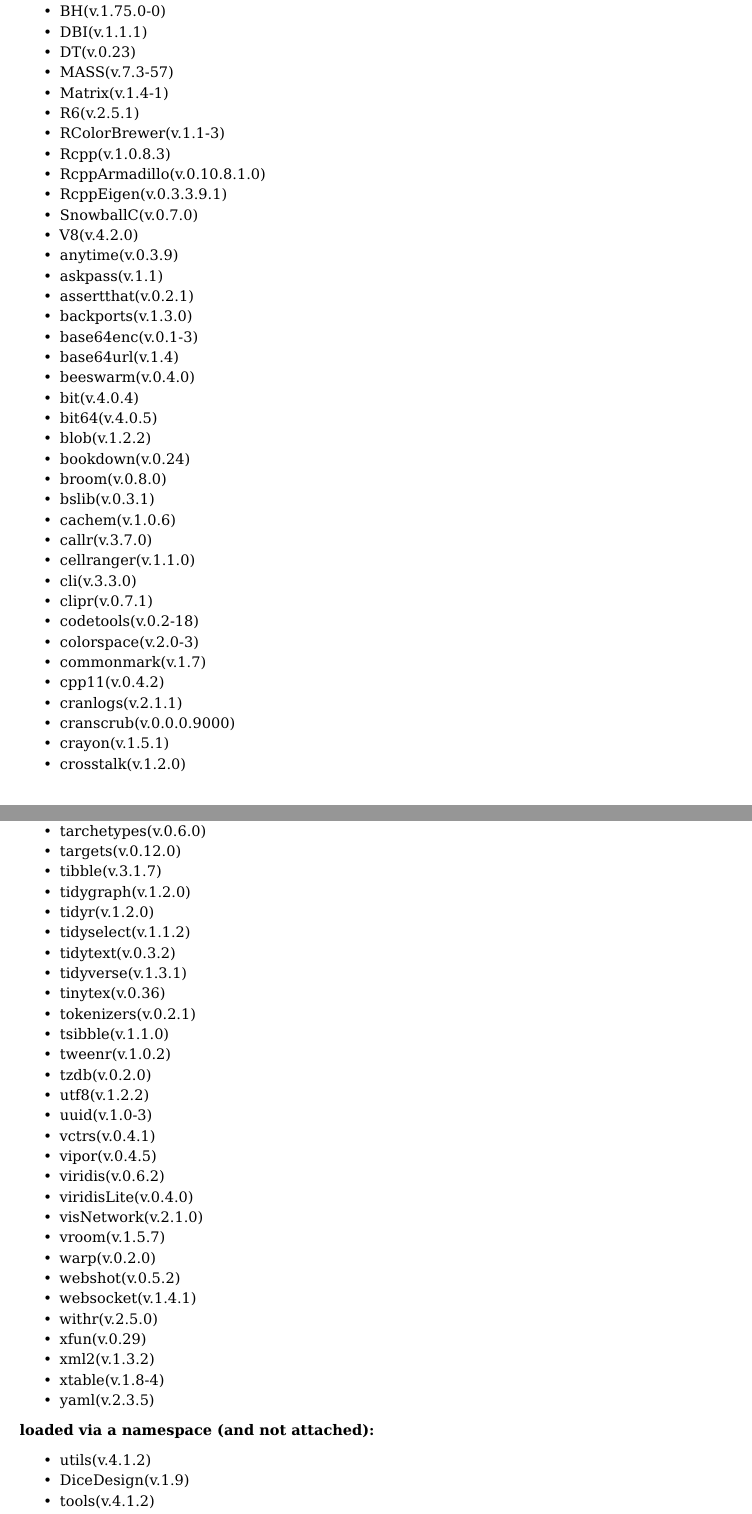
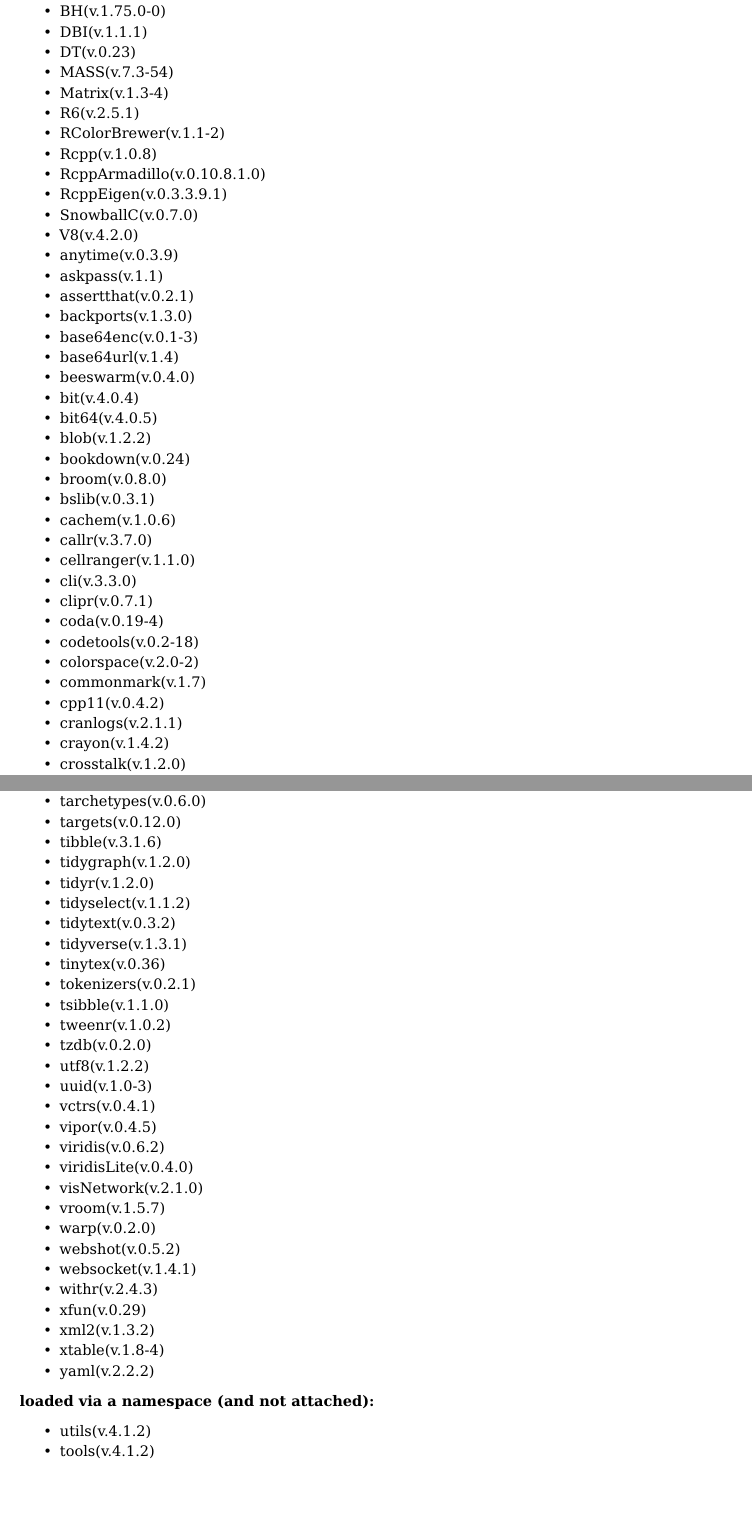
Before and after one commit to emitanaka/paper-DoE-review, a LaTeX document (supp.tex): two parts of pages 4 and 7 of 8, joined at a grey line, cut so that both start at the same text, the shorter picture padded with empty space. Compiled offline with pdfLaTeX.

Commit message:
update renv + supp

```diff
--- a/supp.tex
+++ b/supp.tex
@@ -36,7 +36,7 @@
 \IfFileExists{xurl.sty}{\usepackage{xurl}}{} % add URL line breaks if available
 \IfFileExists{bookmark.sty}{\usepackage{bookmark}}{\usepackage{hyperref}}
 \hypersetup{
-  pdftitle={Supplmentary material for ``Current status and prospects of R-packages for the design of experiments''},
+  pdftitle={Supplementary material for ``Current status and prospects of R-packages for the design of experiments''},
   pdfauthor={Emi Tanaka; Dewi Amaliah},
   pdfkeywords={experimental design, CRAN task view, user interface},
   hidelinks,
@@ -93,7 +93,7 @@
 \usepackage[]{biblatex}
 \addbibresource{pkgs.bib}
 
-\title{Supplmentary material for ``Current status and prospects of R-packages for the design of experiments''}
+\title{Supplementary material for ``Current status and prospects of R-packages for the design of experiments''}
 \author{Emi Tanaka \and Dewi Amaliah}
 \date{}
 
@@ -200,15 +199,15 @@
 \item
   DT(v.0.23)
 \item
-  MASS(v.7.3-57)
+  MASS(v.7.3-54)
 \item
-  Matrix(v.1.4-1)
+  Matrix(v.1.3-4)
 \item
   R6(v.2.5.1)
 \item
-  RColorBrewer(v.1.1-3)
+  RColorBrewer(v.1.1-2)
 \item
-  Rcpp(v.1.0.8.3)
+  Rcpp(v.1.0.8)
 \item
   RcppArmadillo(v.0.10.8.1.0)
 \item
@@ -254,9 +253,11 @@
 \item
   clipr(v.0.7.1)
 \item
+  coda(v.0.19-4)
+\item
   codetools(v.0.2-18)
 \item
-  colorspace(v.2.0-3)
+  colorspace(v.2.0-2)
 \item
   commonmark(v.1.7)
 \item
@@ -264,9 +265,7 @@
 \item
   cranlogs(v.2.1.1)
 \item
-  cranscrub(v.0.0.0.9000)
-\item
-  crayon(v.1.5.1)
+  crayon(v.1.4.2)
 \item
   crosstalk(v.1.2.0)
 \item
@@ -510,7 +513,7 @@
 \item
   targets(v.0.12.0)
 \item
-  tibble(v.3.1.7)
+  tibble(v.3.1.6)
 \item
   tidygraph(v.1.2.0)
 \item
@@ -554,7 +557,7 @@
 \item
   websocket(v.1.4.1)
 \item
-  withr(v.2.5.0)
+  withr(v.2.4.3)
 \item
   xfun(v.0.29)
 \item
@@ -562,7 +565,7 @@
 \item
   xtable(v.1.8-4)
 \item
-  yaml(v.2.3.5)
+  yaml(v.2.2.2)
 \end{itemize}
 
 \textbf{loaded via a namespace (and not attached):}
@@ -571,8 +574,6 @@
 \tightlist
 \item
   utils(v.4.1.2)
-\item
-  DiceDesign(v.1.9)
 \item
   tools(v.4.1.2)
 \item
```
Also changed, not shown: figures/fig-gini-all-ctvs-1.pdf, supp.pdf, supp.tex (33 more changed lines), 7 other files.
